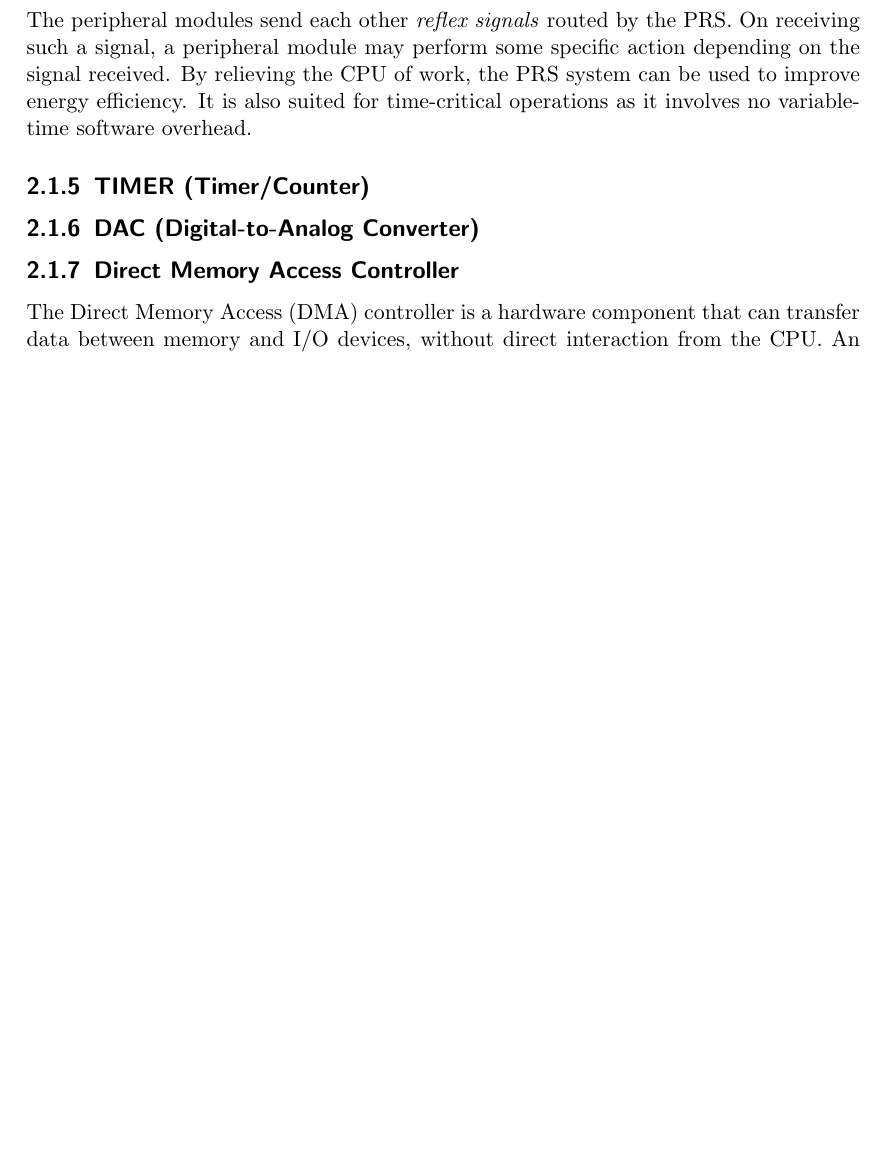
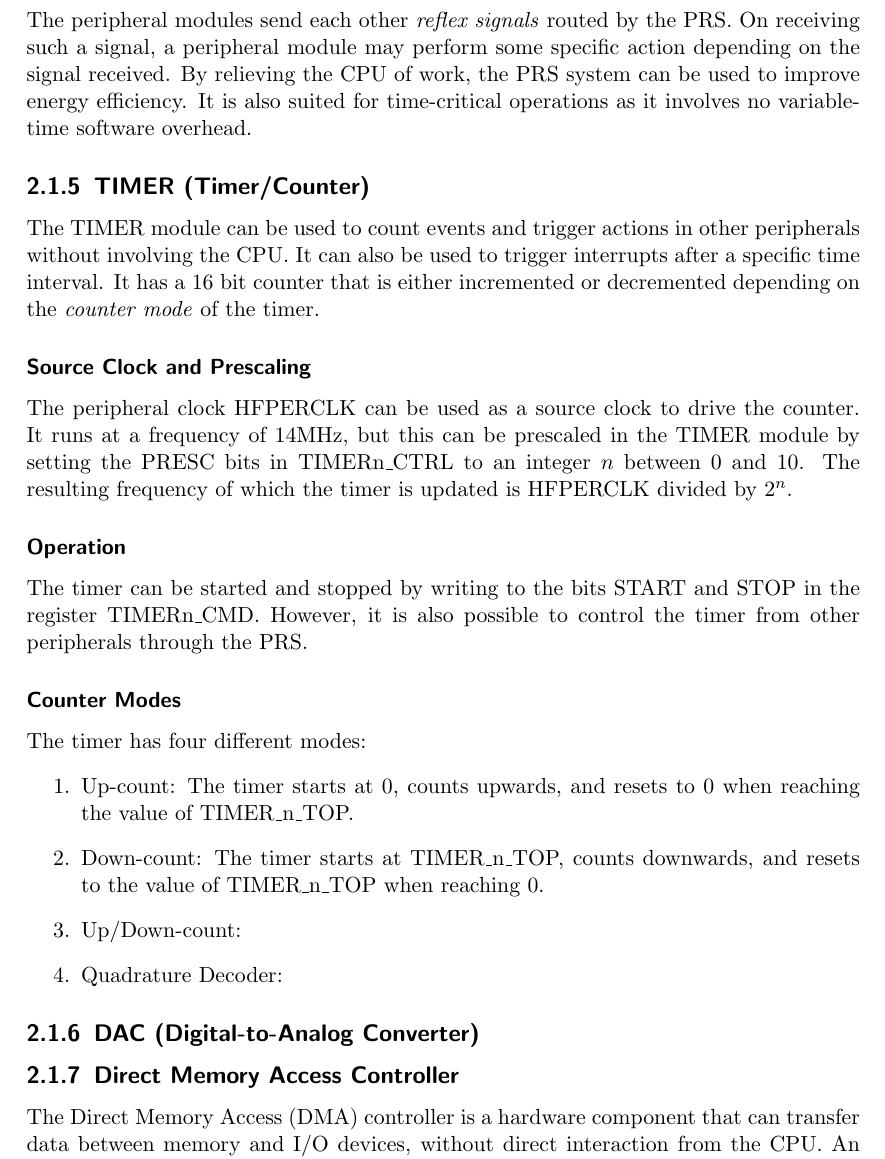
Before and after one commit to jonatanl/TDT4258, a LaTeX problem sheet (exercise2/report/main.tex, which reads exercise2/report/content/02-background.tex): part of page 5 of 9 before the commit and part of page 5 of 10 after it, cut so that both start at the same text, the shorter picture padded with empty space. Compiled offline with pdfLaTeX.

Commit message:
Add content to TIMER section in Background chapter

```diff
--- a/exercise2/report/content/02-background.tex
+++ b/exercise2/report/content/02-background.tex
@@ -29,6 +29,23 @@ The Peripheral Reflex System (PRS) is a network connecting the different periphe
 \subsection{TIMER (Timer/Counter)}
 % TODO
 
+The TIMER module can be used to count events and trigger actions in other peripherals without involving the CPU. It can also be used to trigger interrupts after a specific time interval. It has a 16 bit counter that is either incremented or decremented depending on the \emph{counter mode} of the timer.
+
+\subsubsection{Source Clock and Prescaling} The peripheral clock HFPERCLK can be used as a source clock to drive the counter. It runs at a frequency of 14MHz, but this can be prescaled in the TIMER module by setting the PRESC bits in TIMERn\_CTRL to an integer $n$ between 0 and 10. The resulting frequency of which the timer is updated is HFPERCLK divided by $2^{n}$.
+
+\subsubsection{Operation}
+The timer can be started and stopped by writing to the bits START and STOP in the register TIMERn\_CMD. However, it is also possible to control the timer from other peripherals through the PRS.
+
+\subsubsection{Counter Modes}
+The timer has four different modes:
+\begin{enumerate}
+	\item Up-count: The timer starts at 0, counts upwards, and resets to 0 when reaching the value of TIMER\_n\_TOP.
+	\item Down-count: The timer starts at TIMER\_n\_TOP, counts downwards, and resets to the value of TIMER\_n\_TOP when reaching 0.
+
+	\item Up/Down-count: % TODO
+	\item Quadrature Decoder:
+\end{enumerate}
+
 
 \subsection{DAC (Digital-to-Analog Converter)}
 % TODO
```
